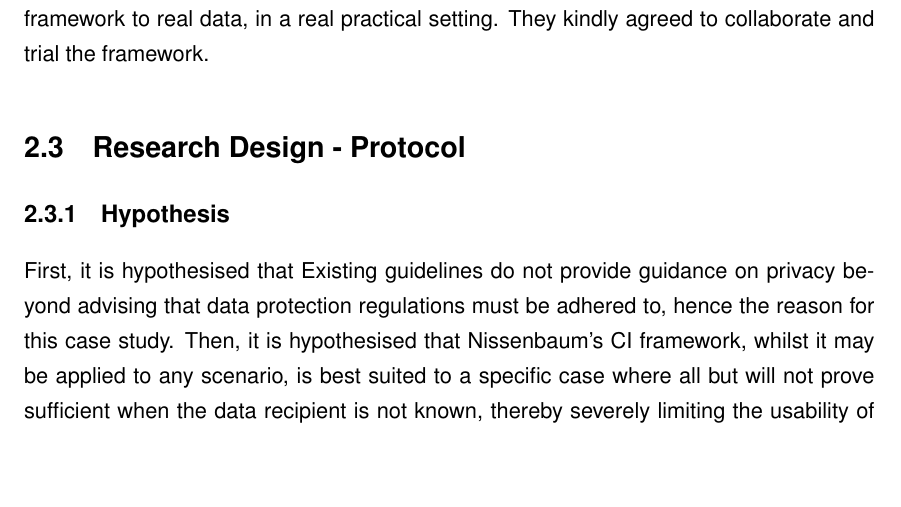
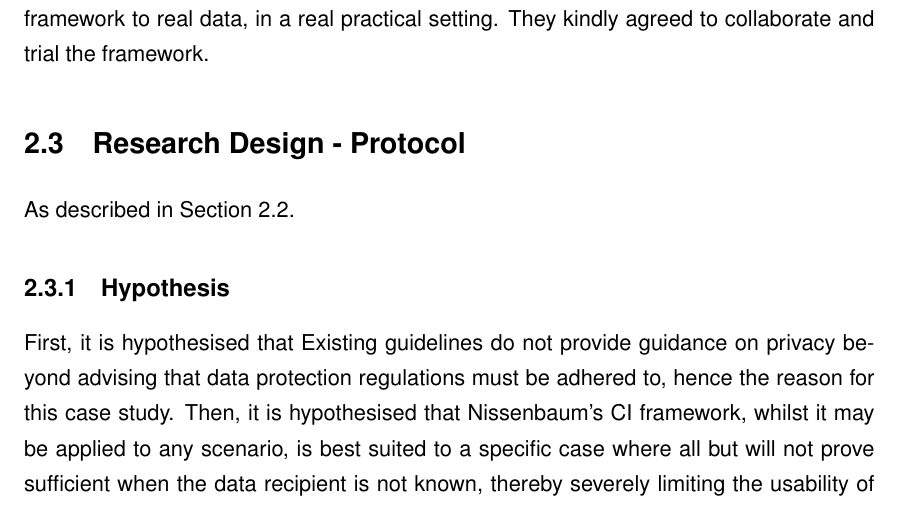
Before and after one commit to JaneHB/JHB-LaTex-Documents, a LaTeX thesis (main.tex, which reads Case_Study_Applying_CI_to_Open_Data.tex): part of page 12 of 42, cut so that both start at the same text, the shorter picture padded with empty space. Compiled offline with pdfLaTeX.

Commit message:
Post meeting changes

```diff
--- a/Case_Study_Applying_CI_to_Open_Data.tex
+++ b/Case_Study_Applying_CI_to_Open_Data.tex
@@ -32,6 +32,7 @@ Having established the method of study, a unit of analysis needed to be decided
 Thus, a UK Local Authority who currently publish date open source was approached to establish whether they would agree to work with the research team in applying the CI framework to real data, in a real practical setting. They kindly agreed to collaborate and trial the framework.  %SF: You should use 'we' in the royal sense rather than 'research team' in the dissertation as this is part of your doctoral research
 
 \section {Research Design - Protocol}
+As described in Section \ref{sect:probdef}.
 
 \subsection {Hypothesis}
 %SF: May be worth boxing the hypotheses or emphasising them in some way
```
Also changed, not shown: Case_Study_Applying_CI_to_Open_Data.tex (2 more changed lines).
